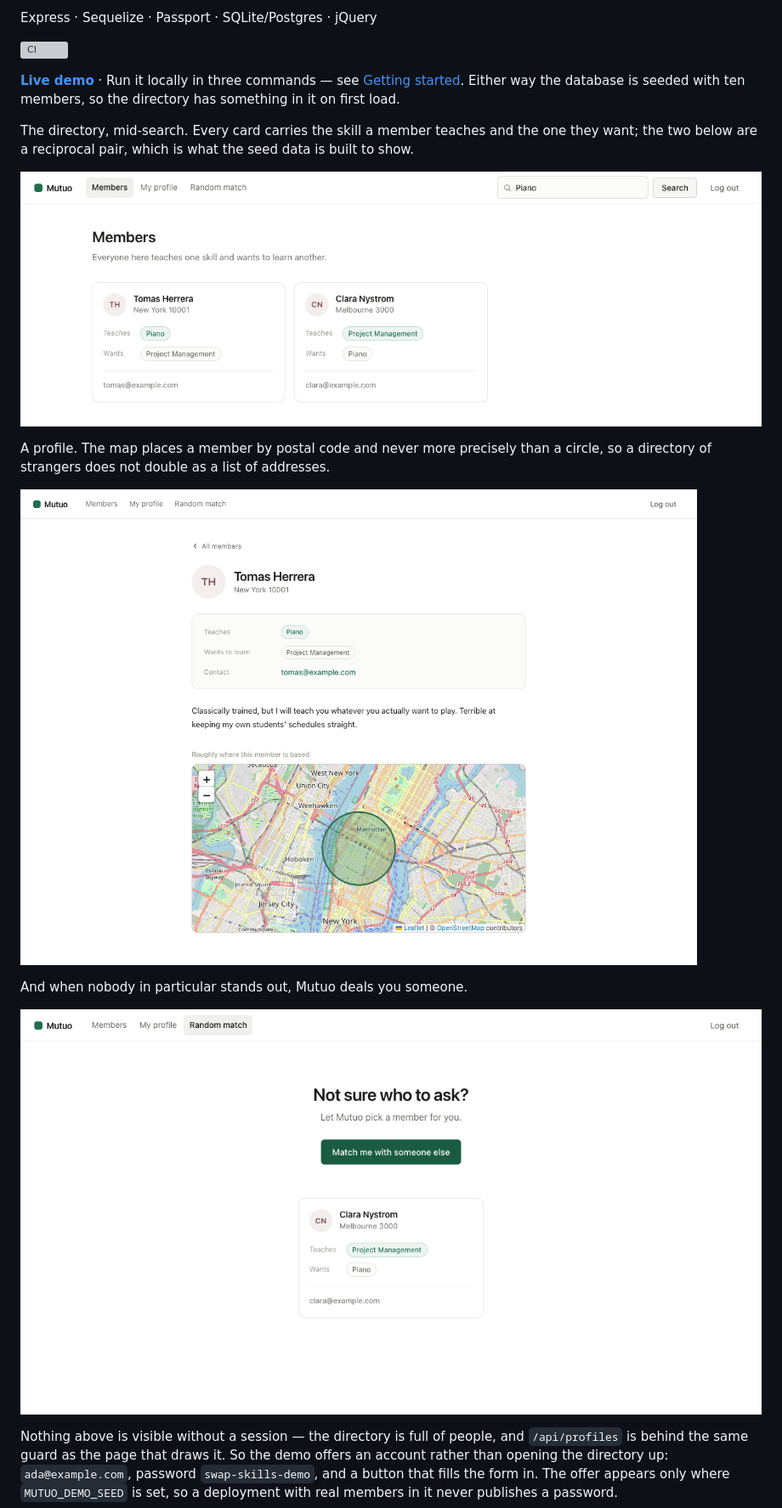
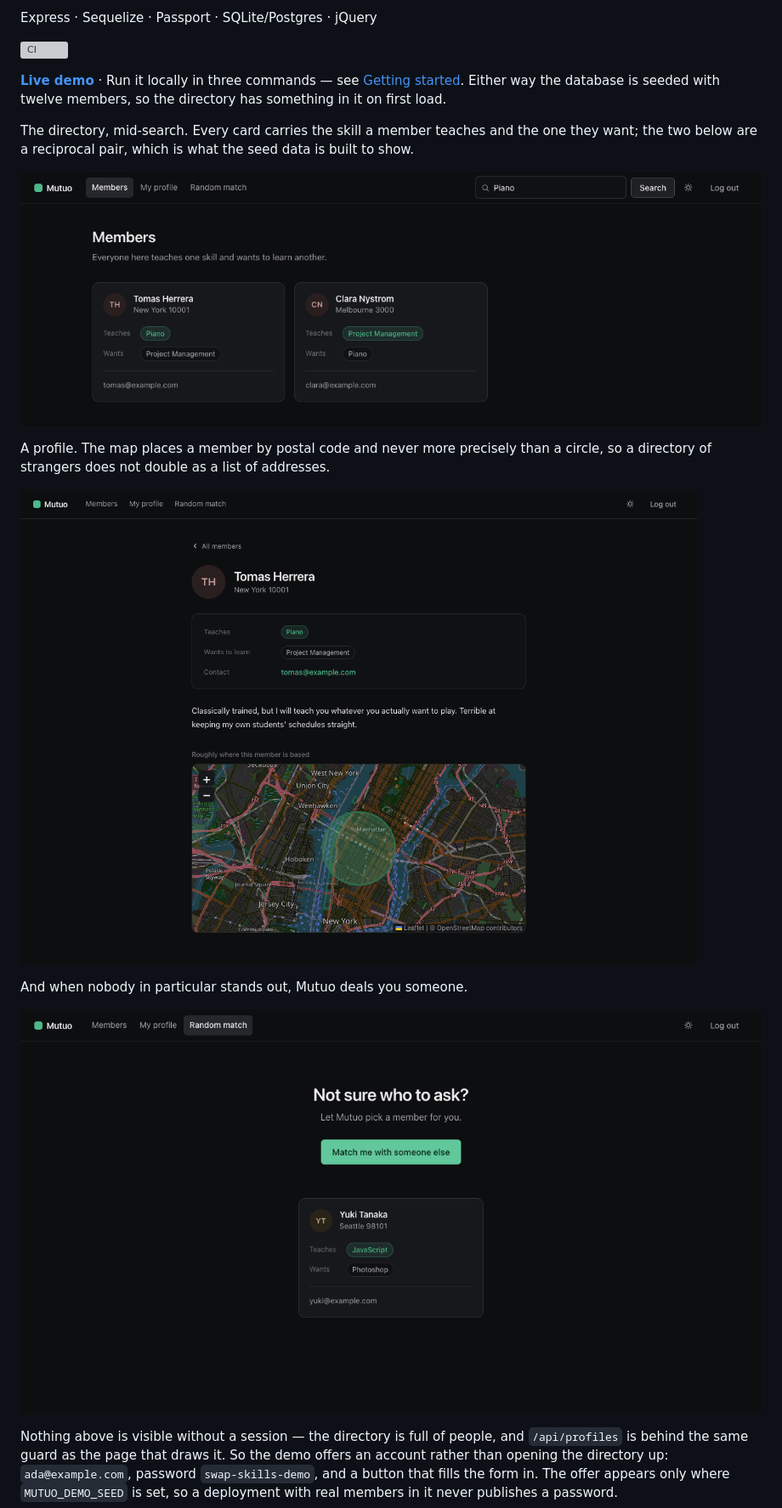
Before and after one commit to yilin-11/mutuo, a Markdown page: README.md, the part around one of its changes. Shown at 85% size. Rendered like a GitHub page; pictures changed too: docs/directory.png, docs/match.png, docs/profile.png; grey boxes are pictures that could not be loaded.

```diff
--- a/README.md
+++ b/README.md
@@ -13,7 +13,7 @@ Express · Sequelize · Passport · SQLite/Postgres · jQuery
 
 **[Live demo](https://mutuo-demo.vercel.app/)** · Run it locally in three
 commands — see [Getting started](#getting-started). Either way the database is
-seeded with ten members, so the directory has something in it on first load.
+seeded with twelve members, so the directory has something in it on first load.
 
 The directory, mid-search. Every card carries the skill a member teaches and the
 one they want; the two below are a reciprocal pair, which is what the seed data
```
Also changed, not shown: other parts of README.md (+13 -2 lines), docs/login.png, 11 other files.
